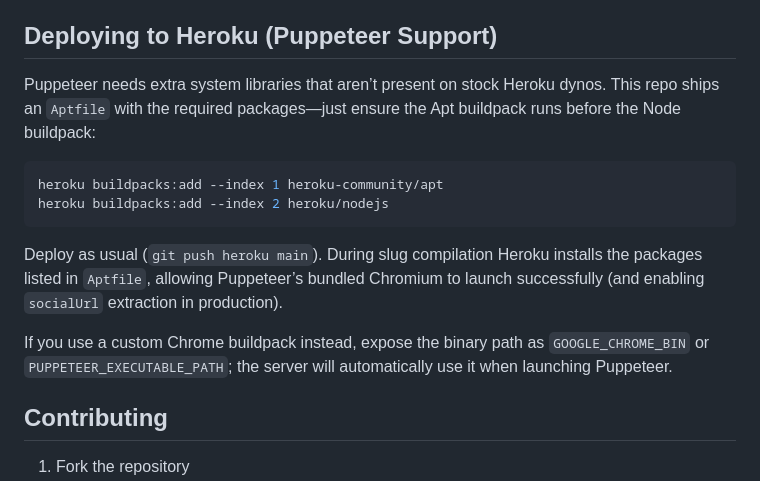
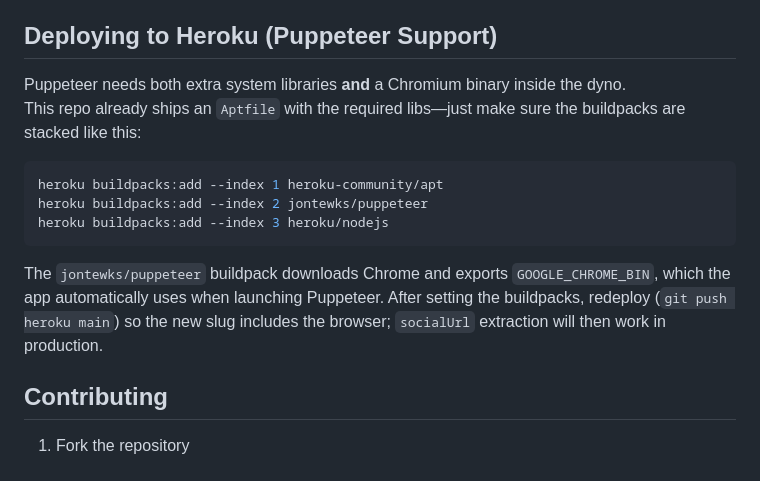
Before and after one commit to RobertJanksGit/gaming-news-aggregator, a Markdown page: README.md, the part around the change. GitHub-like rendering.

Commit message:
Update README to clarify Heroku deployment instructions for Puppeteer support. Specify the need for both system libraries and a Chromium binary, and adjust buildpack order for proper configuration.

````diff
--- a/README.md
+++ b/README.md
@@ -105,16 +105,16 @@ The following can be configured in `index.js`:
 
 ## Deploying to Heroku (Puppeteer Support)
 
-Puppeteer needs extra system libraries that aren’t present on stock Heroku dynos. This repo ships an `Aptfile` with the required packages—just ensure the Apt buildpack runs before the Node buildpack:
+Puppeteer needs both extra system libraries **and** a Chromium binary inside the dyno.
+This repo already ships an `Aptfile` with the required libs—just make sure the buildpacks are stacked like this:
 
 ```bash
 heroku buildpacks:add --index 1 heroku-community/apt
-heroku buildpacks:add --index 2 heroku/nodejs
+heroku buildpacks:add --index 2 jontewks/puppeteer
+heroku buildpacks:add --index 3 heroku/nodejs
 ```
 
-Deploy as usual (`git push heroku main`). During slug compilation Heroku installs the packages listed in `Aptfile`, allowing Puppeteer’s bundled Chromium to launch successfully (and enabling `socialUrl` extraction in production).
-
-If you use a custom Chrome buildpack instead, expose the binary path as `GOOGLE_CHROME_BIN` or `PUPPETEER_EXECUTABLE_PATH`; the server will automatically use it when launching Puppeteer.
+The `jontewks/puppeteer` buildpack downloads Chrome and exports `GOOGLE_CHROME_BIN`, which the app automatically uses when launching Puppeteer. After setting the buildpacks, redeploy (`git push heroku main`) so the new slug includes the browser; `socialUrl` extraction will then work in production.
 
 ## Contributing
 
````
